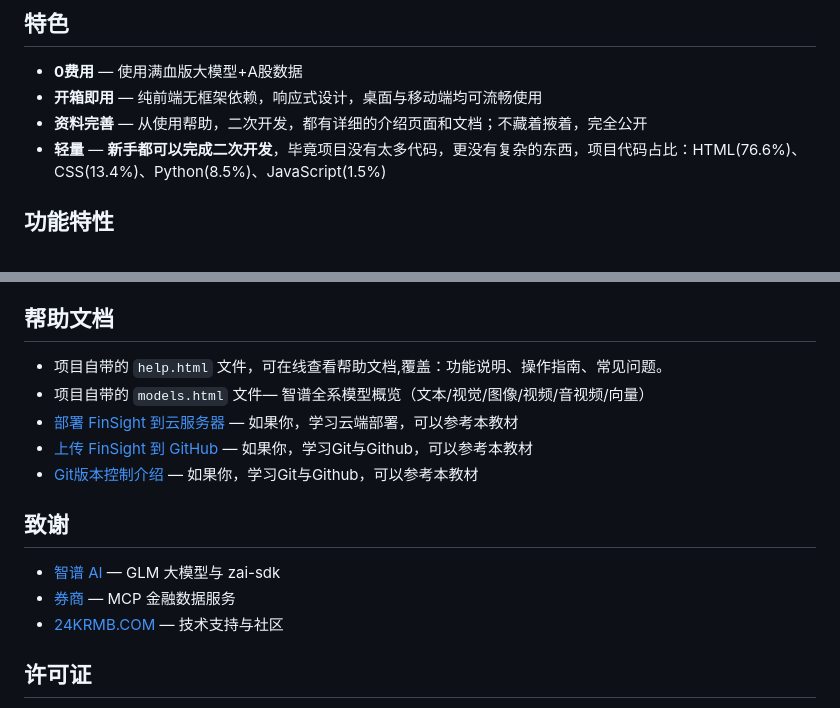
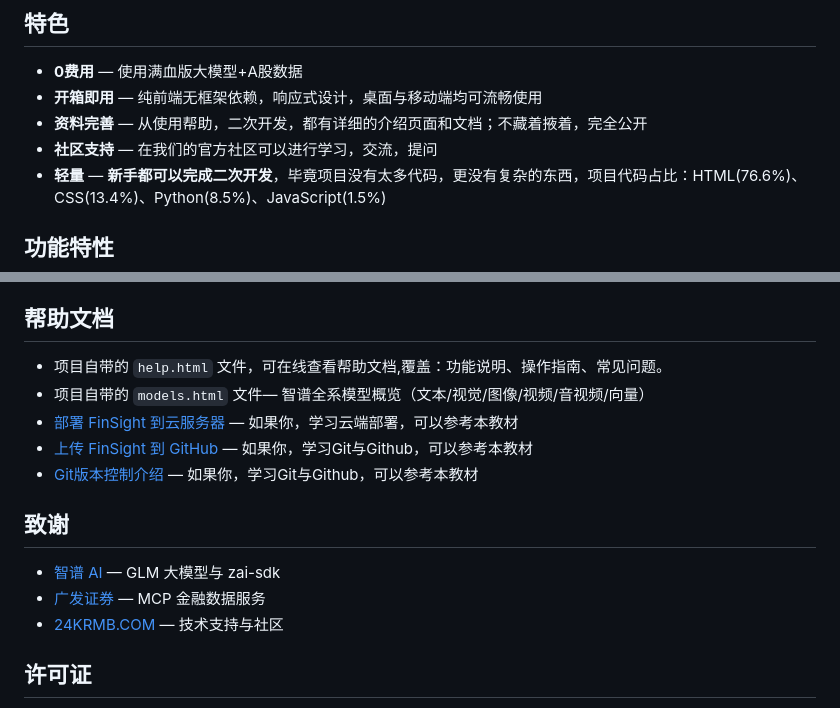
Before and after one commit to qhxn009/FinSight, a Markdown page: readme.md, 2 parts joined by grey strips. GitHub-like rendering.

Commit message:
更新 readme.md

```diff
--- a/readme.md
+++ b/readme.md
@@ -19,6 +19,7 @@
 - **0费用** — 使用满血版大模型+A股数据
 - **开箱即用** — 纯前端无框架依赖，响应式设计，桌面与移动端均可流畅使用
 - **资料完善** — 从使用帮助，二次开发，都有详细的介绍页面和文档；不藏着掖着，完全公开
+- **社区支持** — 在我们的官方社区可以进行学习，交流，提问
 - **轻量** — **新手都可以完成二次开发**，毕竟项目没有太多代码，更没有复杂的东西，项目代码占比：HTML(76.6%)、CSS(13.4%)、Python(8.5%)、JavaScript(1.5%)
 
 ## 功能特性
@@ -188,7 +189,6 @@ data: [DONE]
 
 ## 帮助文档
 
-
 - 项目自带的 `help.html` 文件，可在线查看帮助文档,覆盖：功能说明、操作指南、常见问题。
 - 项目自带的 `models.html` 文件— 智谱全系模型概览（文本/视觉/图像/视频/音视频/向量）
 - [部署 FinSight 到云服务器](https://www.24krmb.com/thread-4618-1-1.html) — 如果你，学习云端部署，可以参考本教材
@@ -198,7 +198,7 @@ data: [DONE]
 ## 致谢
 
 - [智谱 AI](https://www.bigmodel.cn/invite?icode=%2F7GW43rLVlqOKpBa8XiSvGczbXFgPRGIalpycrEwJ28%3D) — GLM 大模型与 zai-sdk
-- [券商](https://www.gf.com.cn/) — MCP 金融数据服务
+- [广发证券](https://www.gf.com.cn/) — MCP 金融数据服务
 - [24KRMB.COM](https://www.24krmb.com/) — 技术支持与社区
 
 ## 许可证
```
Also changed, not shown: other parts of readme.md (+1 -1 lines).
